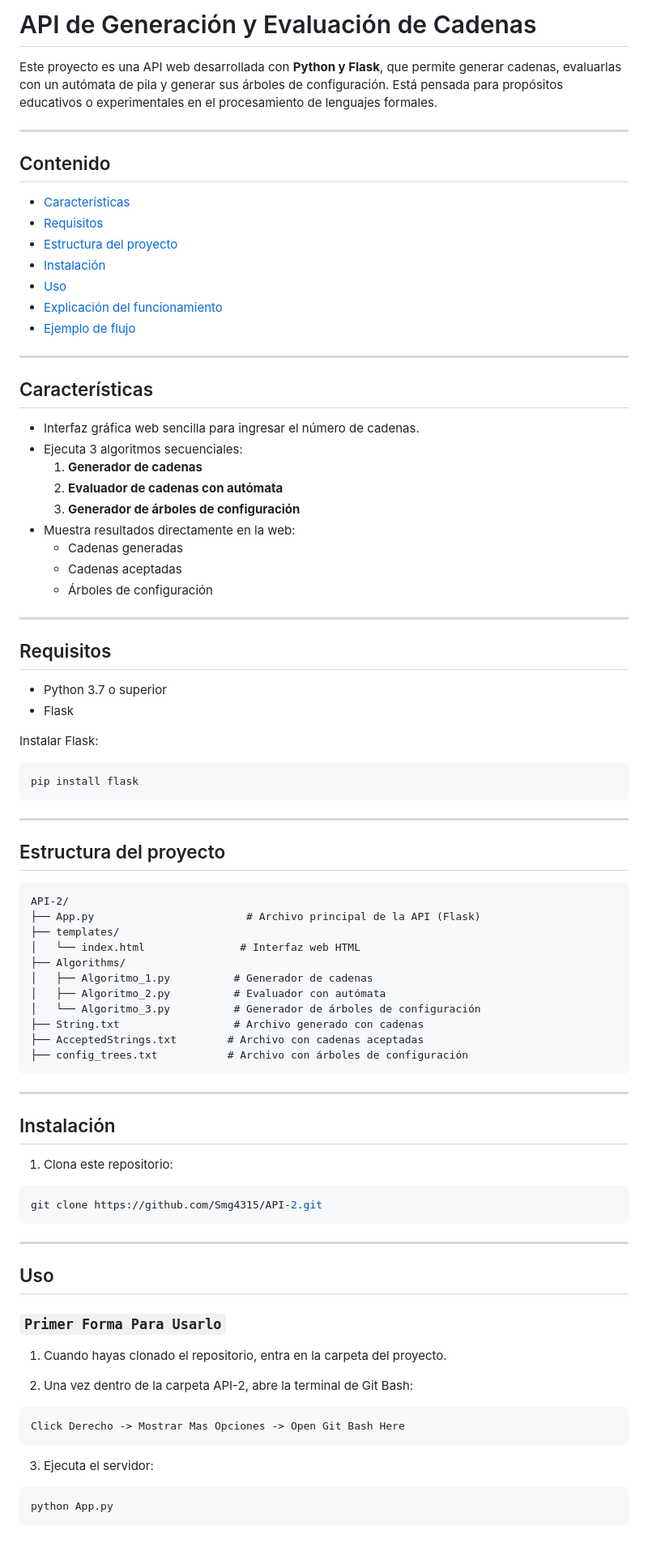
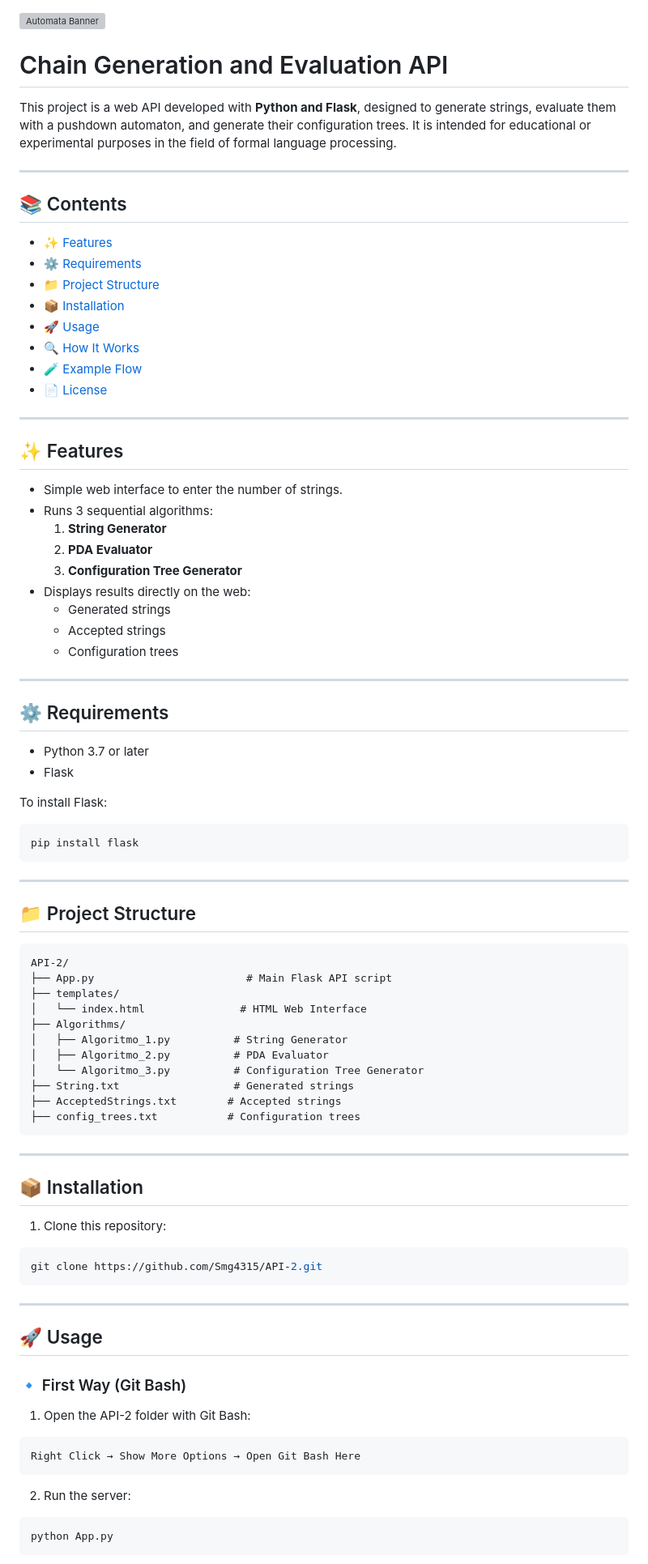
Before and after one commit to Smg4315/API-2, a Markdown page: README.md, the part around one of its changes. Shown at 81% size. Rendered like a GitHub page; blank space fills up the shorter version; grey boxes are pictures that could not be loaded.

Commit message:
Readme Translation

````diff
--- a/README.md
+++ b/README.md
@@ -1,86 +1,88 @@
-# API de Generación y Evaluación de Cadenas
 
-Este proyecto es una API web desarrollada con **Python y Flask**, que permite generar cadenas, evaluarlas con un autómata de pila y generar sus árboles de configuración. Está pensada para propósitos educativos o experimentales en el procesamiento de lenguajes formales.
+![Automata Banner](https://miro.medium.com/v2/resize:fit:1358/format:webp/1*yXxgBLFnP5-Qyt1MRwVT4g.png)
+
+# Chain Generation and Evaluation API
+
+This project is a web API developed with **Python and Flask**, designed to generate strings, evaluate them with a pushdown automaton, and generate their configuration trees. It is intended for educational or experimental purposes in the field of formal language processing.
 
 ---
 
-## Contenido
+## 📚 Contents
 
-- [Características](#caracteristicas)
-- [Requisitos](#requisitos)
-- [Estructura del proyecto](#estructura-del-proyecto)
-- [Instalación](#instalacion)
-- [Uso](#uso)
-- [Explicación del funcionamiento](#explicacion-del-funcionamiento)
-- [Ejemplo de flujo](#ejemplo-de-flujo)
+- [✨ Features](#-features)
+- [⚙️ Requirements](#-requirements)
+- [📁 Project Structure](#-project-structure)
+- [📦 Installation](#-installation)
+- [🚀 Usage](#-usage)
+- [🔍 How It Works](#-how-it-works)
+- [🧪 Example Flow](#-example-flow)
+- [📄 License](#-license)
 
 ---
 
-## Características
+## ✨ Features
 
-- Interfaz gráfica web sencilla para ingresar el número de cadenas.
-- Ejecuta 3 algoritmos secuenciales:
-  1. **Generador de cadenas**
-  2. **Evaluador de cadenas con autómata**
-  3. **Generador de árboles de configuración**
-- Muestra resultados directamente en la web:
-  - Cadenas generadas
-  - Cadenas aceptadas
-  - Árboles de configuración
+- Simple web interface to enter the number of strings.
+- Runs 3 sequential algorithms:
+  1. **String Generator**
+  2. **PDA Evaluator**
+  3. **Configuration Tree Generator**
+- Displays results directly on the web:
+  - Generated strings
+  - Accepted strings
+  - Configuration trees
 
 ---
 
-## Requisitos
+## ⚙️ Requirements
 
-- Python 3.7 o superior
+- Python 3.7 or later
 - Flask
 
-Instalar Flask:
+To install Flask:
 ```bash
 pip install flask
 ```
 
 ---
 
-## Estructura del proyecto
+## 📁 Project Structure
 
 ```
 API-2/
-├── App.py                        # Archivo principal de la API (Flask)
+├── App.py                        # Main Flask API script
 ├── templates/
-│   └── index.html               # Interfaz web HTML
+│   └── index.html               # HTML Web Interface
 ├── Algorithms/
-│   ├── Algoritmo_1.py          # Generador de cadenas
-│   ├── Algoritmo_2.py          # Evaluador con autómata
-│   └── Algoritmo_3.py          # Generador de árboles de configuración
-├── String.txt                  # Archivo generado con cadenas
-├── AcceptedStrings.txt        # Archivo con cadenas aceptadas
-├── config_trees.txt           # Archivo con árboles de configuración
+│   ├── Algoritmo_1.py          # String Generator
+│   ├── Algoritmo_2.py          # PDA Evaluator
+│   └── Algoritmo_3.py          # Configuration Tree Generator
+├── String.txt                  # Generated strings
+├── AcceptedStrings.txt        # Accepted strings
+├── config_trees.txt           # Configuration trees
 ```
 
 ---
 
-## Instalación
+## 📦 Installation
 
-1. Clona este repositorio:
+1. Clone this repository:
 ```bash
 git clone https://github.com/Smg4315/API-2.git
 ```
 
 ---
 
-## Uso
+## 🚀 Usage
 
-### `Primer Forma Para Usarlo`
+### 🔹 First Way (Git Bash)
 
-1. Cuando hayas clonado el repositorio, entra en la carpeta del proyecto.
-
-2. Una vez dentro de la carpeta API-2, abre la terminal de Git Bash:
+1. Open the API-2 folder with Git Bash:
 ```bash
-Click Derecho -> Mostrar Mas Opciones -> Open Git Bash Here
+Right Click → Show More Options → Open Git Bash Here
 ```
 
-3. Ejecuta el servidor:
+2. Run the server:
 ```bash
 python App.py
 ```
````
Also changed, not shown: other parts of README.md (+32 -41 lines).
